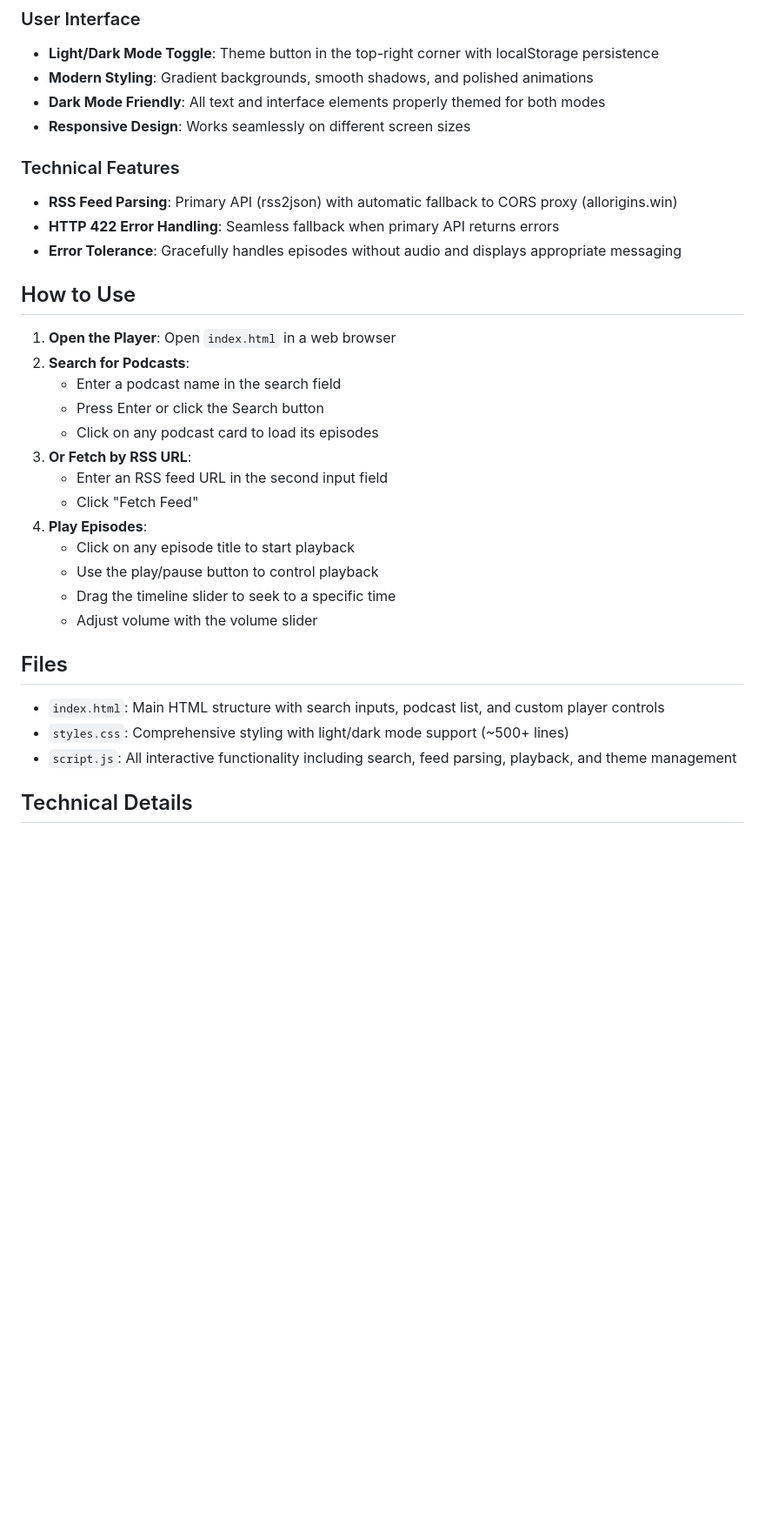
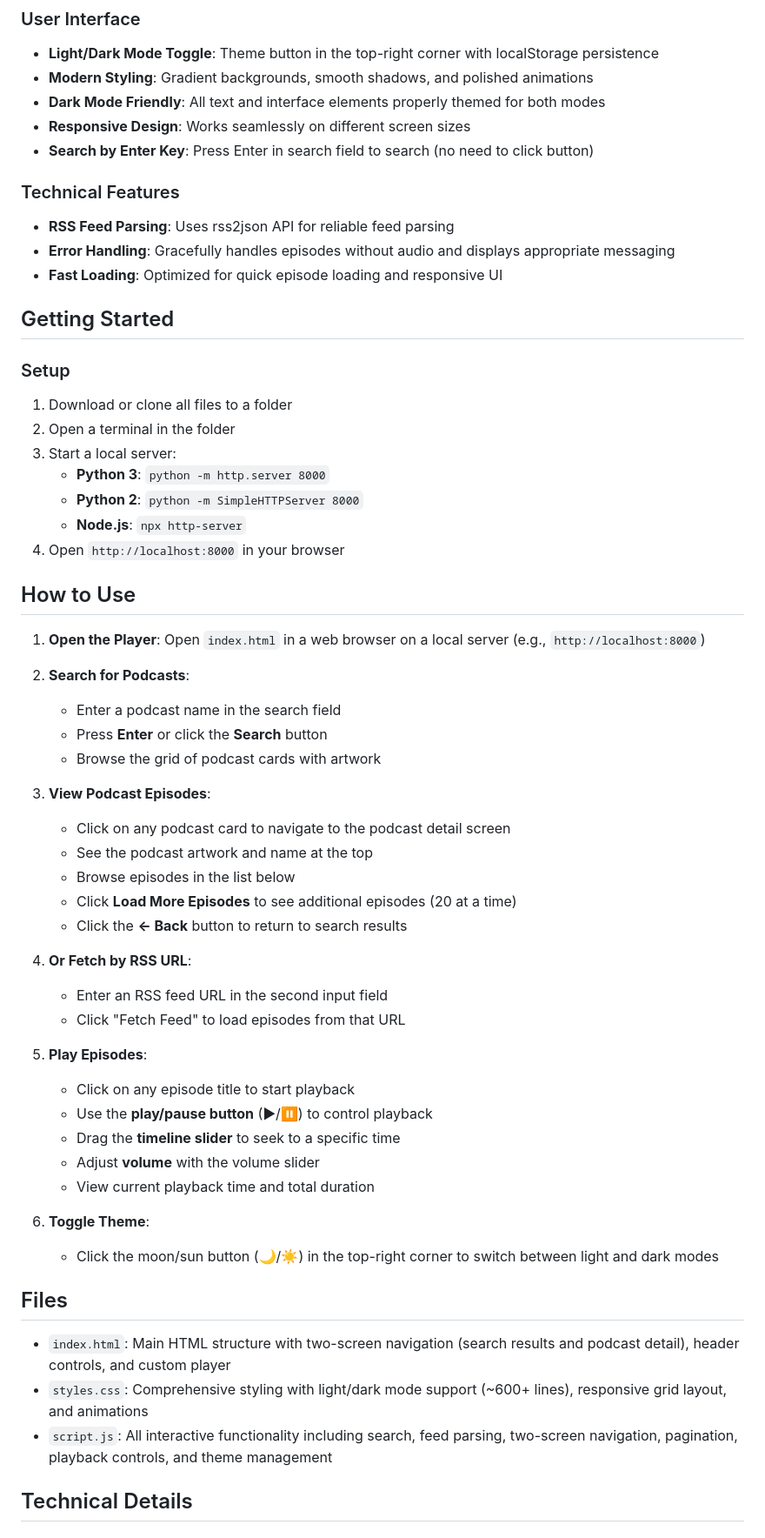
Before and after one commit to PrinterNB/RSS-Podcast-Player, a Markdown page: README.md, the part around one of its changes. Shown at 87% size. Rendered like a GitHub page; blank space fills up the shorter version.

```diff
--- a/README.md
+++ b/README.md
@@ -21,33 +27,59 @@ A modern, feature-rich podcast player that allows users to search for podcasts a
 - **Modern Styling**: Gradient backgrounds, smooth shadows, and polished animations
 - **Dark Mode Friendly**: All text and interface elements properly themed for both modes
 - **Responsive Design**: Works seamlessly on different screen sizes
+- **Search by Enter Key**: Press Enter in search field to search (no need to click button)
 
 ### Technical Features
-- **RSS Feed Parsing**: Primary API (rss2json) with automatic fallback to CORS proxy (allorigins.win)
-- **HTTP 422 Error Handling**: Seamless fallback when primary API returns errors
-- **Error Tolerance**: Gracefully handles episodes without audio and displays appropriate messaging
+- **RSS Feed Parsing**: Uses rss2json API for reliable feed parsing
+- **Error Handling**: Gracefully handles episodes without audio and displays appropriate messaging
+- **Fast Loading**: Optimized for quick episode loading and responsive UI
+
+## Getting Started
+
+### Setup
+1. Download or clone all files to a folder
+2. Open a terminal in the folder
+3. Start a local server:
+   - **Python 3**: `python -m http.server 8000`
+   - **Python 2**: `python -m SimpleHTTPServer 8000`
+   - **Node.js**: `npx http-server`
+4. Open `http://localhost:8000` in your browser
 
 ## How to Use
 
-1. **Open the Player**: Open `index.html` in a web browser
+1. **Open the Player**: Open `index.html` in a web browser on a local server (e.g., `http://localhost:8000`)
+
 2. **Search for Podcasts**:
    - Enter a podcast name in the search field
-   - Press Enter or click the Search button
-   - Click on any podcast card to load its episodes
-3. **Or Fetch by RSS URL**:
+   - Press **Enter** or click the **Search** button
+   - Browse the grid of podcast cards with artwork
+
+3. **View Podcast Episodes**:
+   - Click on any podcast card to navigate to the podcast detail screen
+   - See the podcast artwork and name at the top
+   - Browse episodes in the list below
+   - Click **Load More Episodes** to see additional episodes (20 at a time)
+   - Click the **← Back** button to return to search results
+
+4. **Or Fetch by RSS URL**:
    - Enter an RSS feed URL in the second input field
-   - Click "Fetch Feed"
-4. **Play Episodes**:
+   - Click "Fetch Feed" to load episodes from that URL
+
+5. **Play Episodes**:
    - Click on any episode title to start playback
-   - Use the play/pause button to control playback
-   - Drag the timeline slider to seek to a specific time
-   - Adjust volume with the volume slider
+   - Use the **play/pause button** (▶/⏸) to control playback
+   - Drag the **timeline slider** to seek to a specific time
+   - Adjust **volume** with the volume slider
+   - View current playback time and total duration
+
+6. **Toggle Theme**:
+   - Click the moon/sun button (🌙/☀️) in the top-right corner to switch between light and dark modes
 
 ## Files
 
-- `index.html`: Main HTML structure with search inputs, podcast list, and custom player controls
-- `styles.css`: Comprehensive styling with light/dark mode support (~500+ lines)
-- `script.js`: All interactive functionality including search, feed parsing, playback, and theme management
+- `index.html`: Main HTML structure with two-screen navigation (search results and podcast detail), header controls, and custom player
+- `styles.css`: Comprehensive styling with light/dark mode support (~600+ lines), responsive grid layout, and animations
+- `script.js`: All interactive functionality including search, feed parsing, two-screen navigation, pagination, playback controls, and theme management
 
 ## Technical Details
 
```
Also changed, not shown: other parts of README.md (+17 -6 lines).
